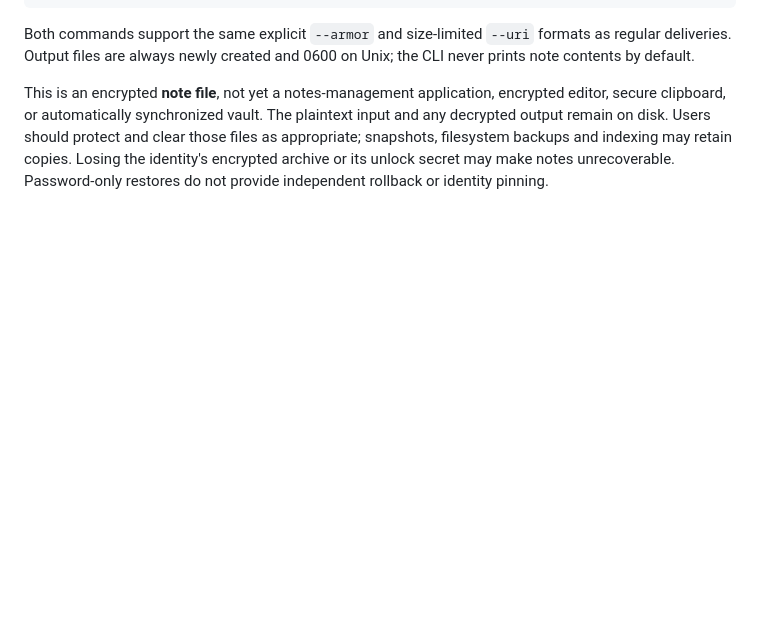
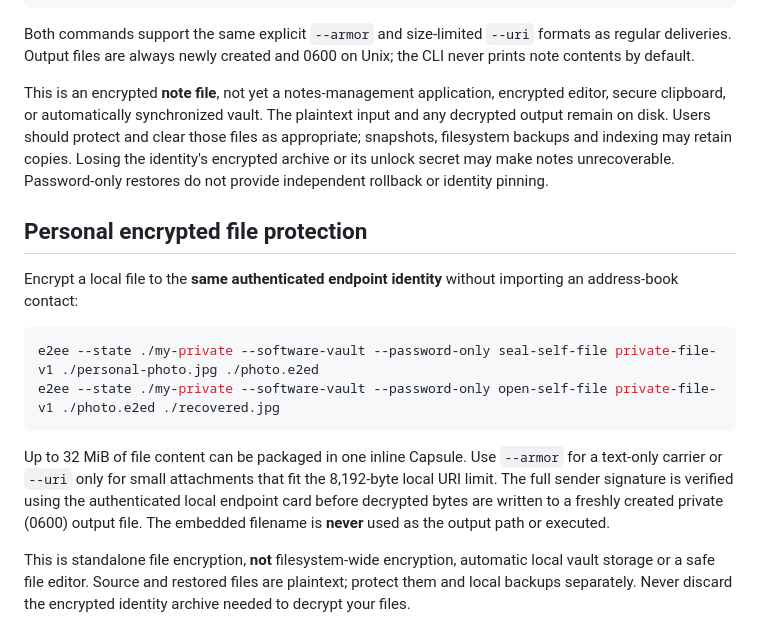
Before and after one commit to neophilism/End-To-End-Everywhere-Suite, a Markdown page: docs/cli.md, the part around the change. Rendered like a GitHub page; blank space fills up the shorter version.

Commit message:
docs(cli): signed local self-file encryption and recovery limits

````diff
--- a/docs/cli.md
+++ b/docs/cli.md
@@ -171,3 +171,25 @@ protect and clear those files as appropriate; snapshots, filesystem backups
 and indexing may retain copies. Losing the identity's encrypted archive or
 its unlock secret may make notes unrecoverable. Password-only restores do not
 provide independent rollback or identity pinning.
+
+## Personal encrypted file protection
+
+Encrypt a local file to the **same authenticated endpoint identity** without
+importing an address-book contact:
+
+```sh
+e2ee --state ./my-private --software-vault --password-only seal-self-file private-file-v1 ./personal-photo.jpg ./photo.e2ed
+e2ee --state ./my-private --software-vault --password-only open-self-file private-file-v1 ./photo.e2ed ./recovered.jpg
+```
+
+Up to 32 MiB of file content can be packaged in one inline Capsule. Use
+`--armor` for a text-only carrier or `--uri` only for small attachments
+that fit the 8,192-byte local URI limit. The full sender signature is
+verified using the authenticated local endpoint card before decrypted
+bytes are written to a freshly created private (0600) output file.
+The embedded filename is **never** used as the output path or executed.
+
+This is standalone file encryption, **not** filesystem-wide encryption,
+automatic local vault storage or a safe file editor. Source and restored
+files are plaintext; protect them and local backups separately. Never
+discard the encrypted identity archive needed to decrypt your files.
````
